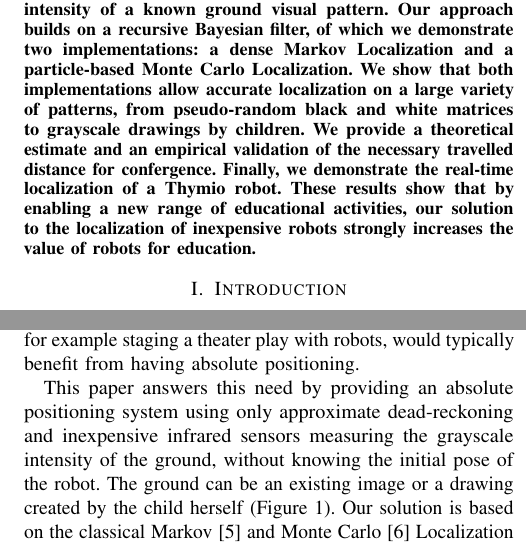
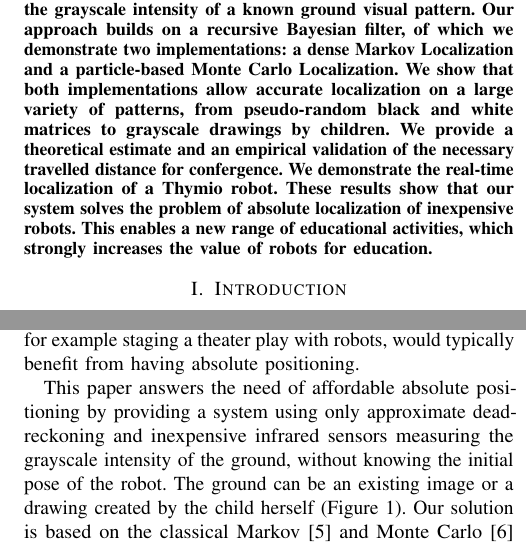
Before and after one commit to epfl-mobots/thymio-ground-localisation, a LaTeX paper (article/thymio-localisation-iros.tex): two parts of the columns of pages 1 and 2 of 8, joined at a grey line, cut so that both start at the same text. Compiled offline with pdfLaTeX.

Commit message:
Minor corrections

```diff
--- a/article/thymio-localisation-iros.tex
+++ b/article/thymio-localisation-iros.tex
@@ -70,8 +70,9 @@ In this paper, we propose a solution to this problem, using only approximate dea
 Our approach builds on a recursive Bayesian filter, of which we demonstrate two implementations: a dense Markov Localization and a particle-based Monte Carlo Localization.
 We show that both implementations allow accurate localization on a large variety of patterns, from pseudo-random black and white matrices to grayscale drawings by children.
 We provide a theoretical estimate and an empirical validation of the necessary travelled distance for confergence.
-Finally, we demonstrate the real-time localization of a Thymio robot.
-These results show that by enabling a new range of educational activities, our solution to the localization of inexpensive robots strongly increases the value of robots for education.
+We demonstrate the real-time localization of a Thymio robot.
+These results show that our system solves the problem of absolute localization of inexpensive robots.
+This enables a new range of educational activities, which strongly increases the value of robots for education.
 
 \end{abstract}
 
@@ -109,7 +110,7 @@ This has negative effects for the study of geometry, physics, and engineering.
 In addition, while robots have the potential to reach minorities currently under-represented in technical fields, they typically do so through art and storytelling~\cite{szecsei2015girls}.
 Such educational activities, for example staging a theater play with robots, would typically benefit from having absolute positioning.
 
-This paper answers this need by providing an absolute positioning system using only approximate dead-reckoning and inexpensive infrared sensors measuring the grayscale intensity of the ground, without knowing the initial pose of the robot.
+This paper answers the need of affordable absolute positioning by providing a system using only approximate dead-reckoning and inexpensive infrared sensors measuring the grayscale intensity of the ground, without knowing the initial pose of the robot.
 The ground can be an existing image or a drawing created by the child herself (\fig{process}).
 Our solution is based on the classical Markov~\cite{fox1999markov} and Monte Carlo~\cite{dellaert1999monte} Localization frameworks that can be seen as respectively a dense and a sampling-based implementation of a recursive Bayesian filter.
 While these approaches are commonly used in robots with extensive sensing capabilities such as laser scanners, their implementation on extremely low bandwidth sensors is novel, and rises specific questions, such as which distance the robot must travel for the localisation to converge.
```
Also changed, not shown: article/thymio-localisation-iros.tex (5 more changed lines).
